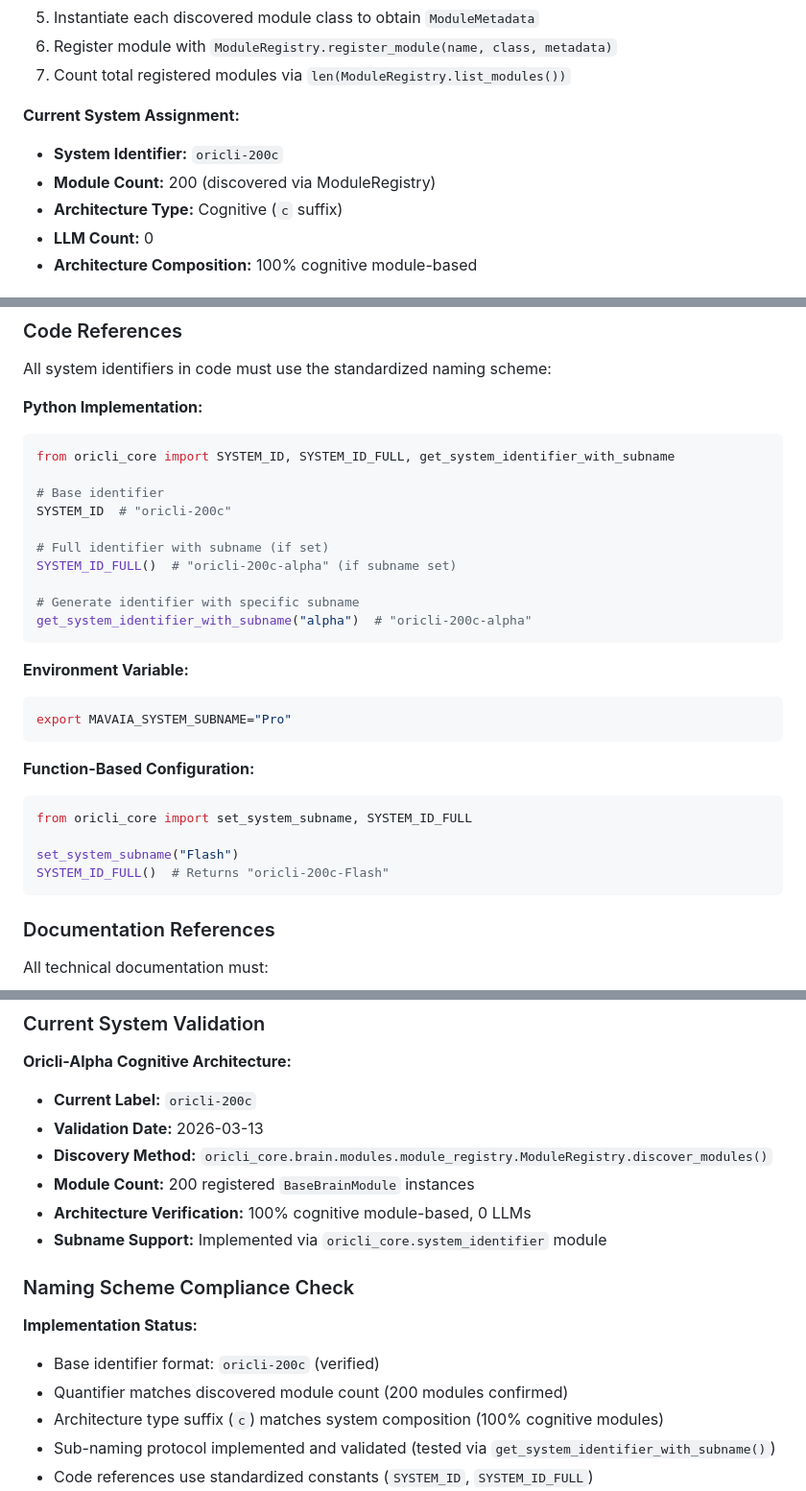
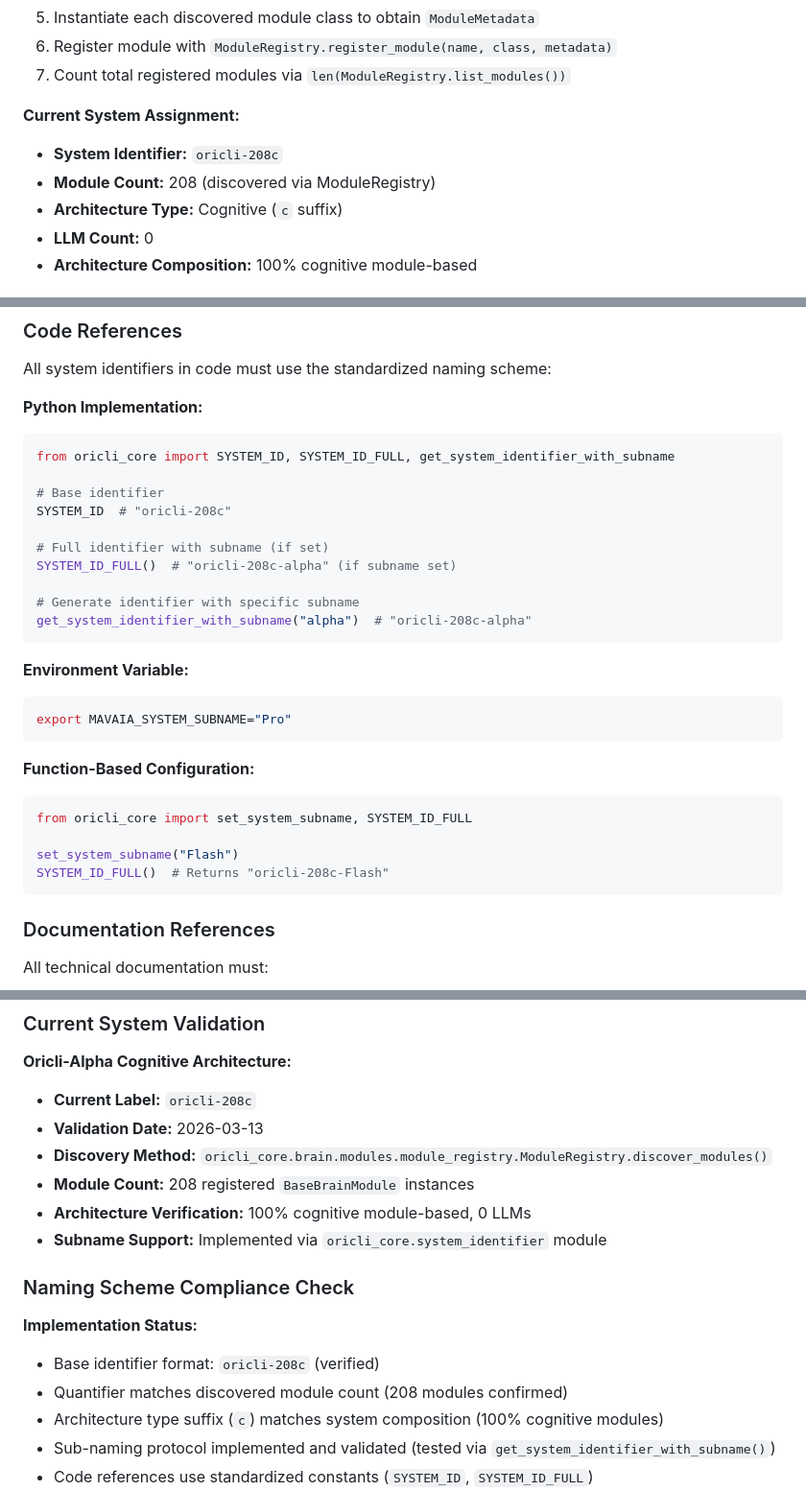
Before and after one commit to thynaptic/oricli-alpha, a Markdown page: docs/TR-2025-01-Cognitive-System-Naming-Scheme.md, 3 parts joined by grey strips. Shown at 96% size. Rendered like a GitHub page.

````diff
--- a/docs/TR-2025-01-Cognitive-System-Naming-Scheme.md
+++ b/docs/TR-2025-01-Cognitive-System-Naming-Scheme.md
@@ -103,8 +103,8 @@ The module discovery process follows this procedure:
 7. Count total registered modules via `len(ModuleRegistry.list_modules())`
 
 **Current System Assignment:**
-- **System Identifier:** `oricli-200c`
-- **Module Count:** 200 (discovered via ModuleRegistry)
+- **System Identifier:** `oricli-208c`
+- **Module Count:** 208 (discovered via ModuleRegistry)
 - **Architecture Type:** Cognitive (`c` suffix)
 - **LLM Count:** 0
 - **Architecture Composition:** 100% cognitive module-based
@@ -177,13 +177,13 @@ All system identifiers in code must use the standardized naming scheme:
 from oricli_core import SYSTEM_ID, SYSTEM_ID_FULL, get_system_identifier_with_subname
 
 # Base identifier
-SYSTEM_ID  # "oricli-200c"
+SYSTEM_ID  # "oricli-208c"
 
 # Full identifier with subname (if set)
-SYSTEM_ID_FULL()  # "oricli-200c-alpha" (if subname set)
+SYSTEM_ID_FULL()  # "oricli-208c-alpha" (if subname set)
 
 # Generate identifier with specific subname
-get_system_identifier_with_subname("alpha")  # "oricli-200c-alpha"
+get_system_identifier_with_subname("alpha")  # "oricli-208c-alpha"
 ```
 
 **Environment Variable:**
@@ -198,7 +198,7 @@ export MAVAIA_SYSTEM_SUBNAME="Pro"
 from oricli_core import set_system_subname, SYSTEM_ID_FULL
 
 set_system_subname("Flash")
-SYSTEM_ID_FULL()  # Returns "oricli-200c-Flash"
+SYSTEM_ID_FULL()  # Returns "oricli-208c-Flash"
 ```
 
 ### Documentation References
@@ -228,10 +228,10 @@ This section documents current system validation results and compliance verifica
 ### Current System Validation
 
 **Oricli-Alpha Cognitive Architecture:**
-- **Current Label:** `oricli-200c`
+- **Current Label:** `oricli-208c`
 - **Validation Date:** 2026-03-13
 - **Discovery Method:** `oricli_core.brain.modules.module_registry.ModuleRegistry.discover_modules()`
-- **Module Count:** 200 registered `BaseBrainModule` instances
+- **Module Count:** 208 registered `BaseBrainModule` instances
 - **Architecture Verification:** 100% cognitive module-based, 0 LLMs
 - **Subname Support:** Implemented via `oricli_core.system_identifier` module
 
@@ -239,8 +239,8 @@ This section documents current system validation results and compliance verifica
 
 **Implementation Status:**
 
-- Base identifier format: `oricli-200c` (verified)
-- Quantifier matches discovered module count (200 modules confirmed)
+- Base identifier format: `oricli-208c` (verified)
+- Quantifier matches discovered module count (208 modules confirmed)
 - Architecture type suffix (`c`) matches system composition (100% cognitive modules)
 - Sub-naming protocol implemented and validated (tested via `get_system_identifier_with_subname()`)
 - Code references use standardized constants (`SYSTEM_ID`, `SYSTEM_ID_FULL`)
````
Also changed, not shown: other parts of docs/TR-2025-01-Cognitive-System-Naming-Scheme.md (+2 -2 lines), README.md (+4 -4 lines).
